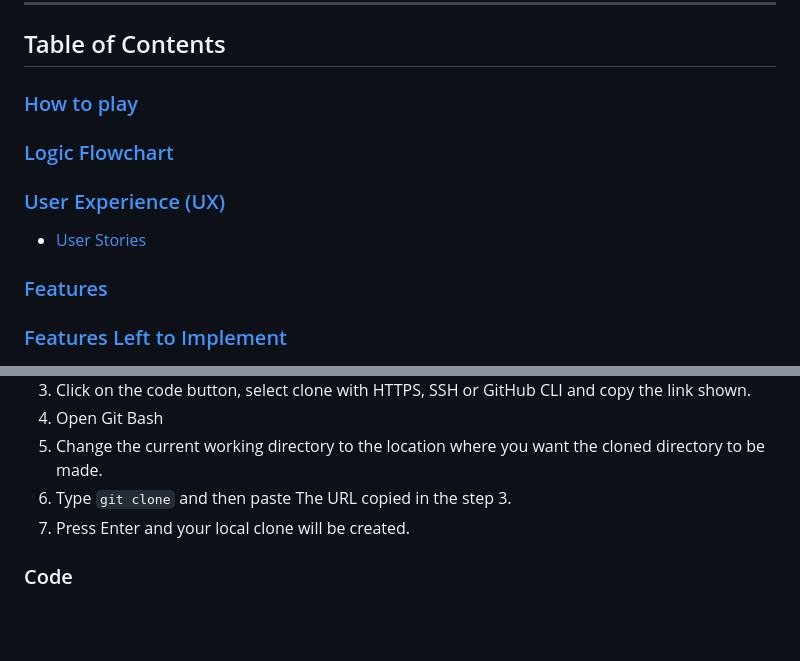
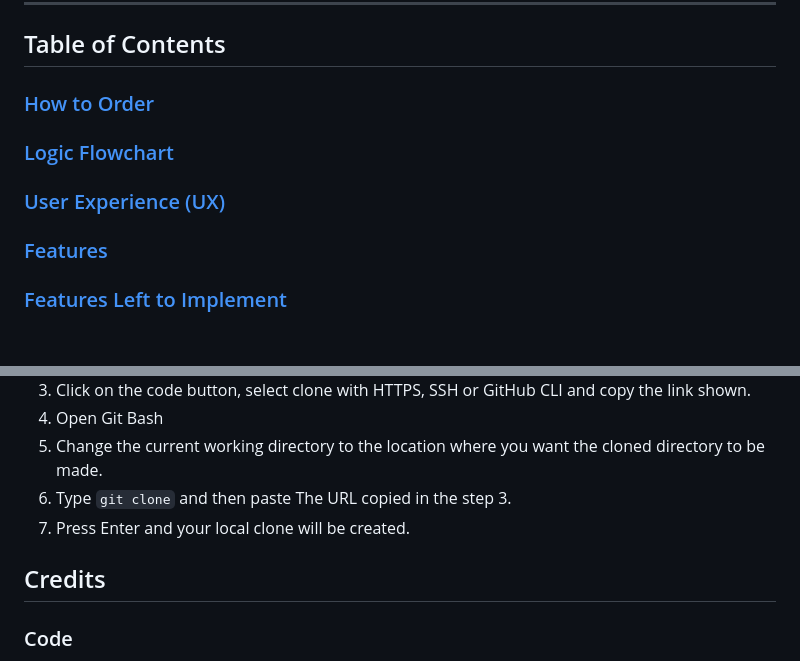
Before and after one commit to YakivBrychuk/Satoshi-s-Oven, a Markdown page: README.md, 2 parts joined by grey strips. Rendered like a GitHub page; blank space fills up the shorter version.

```diff
--- a/README.md
+++ b/README.md
@@ -12,10 +12,9 @@ On completion, a warm message confirms the order and invites customers to the co
 - - -
 
 ## Table of Contents
-### [How to play](#how-to-play-1)
+### [How to Order](#how-to-order)
 ### [Logic Flowchart](#logic-flowchart-1)
 ### [User Experience (UX)](#user-experience-ux-1)
-* [User Stories](#user-stories)
 ### [Features](#features-1)
 ### [Features Left to Implement](#features-left-to-implement-1)
 ### [Design](#design-1)
@@ -204,6 +203,8 @@ By forking the repository, we make a copy of the original repository on our GitH
 6. Type `git clone` and then paste The URL copied in the step 3.
 7. Press Enter and your local clone will be created.
 
+## Credits
+
 ### Code
 
 * I gained understanding of python through code institute lessons.
```
